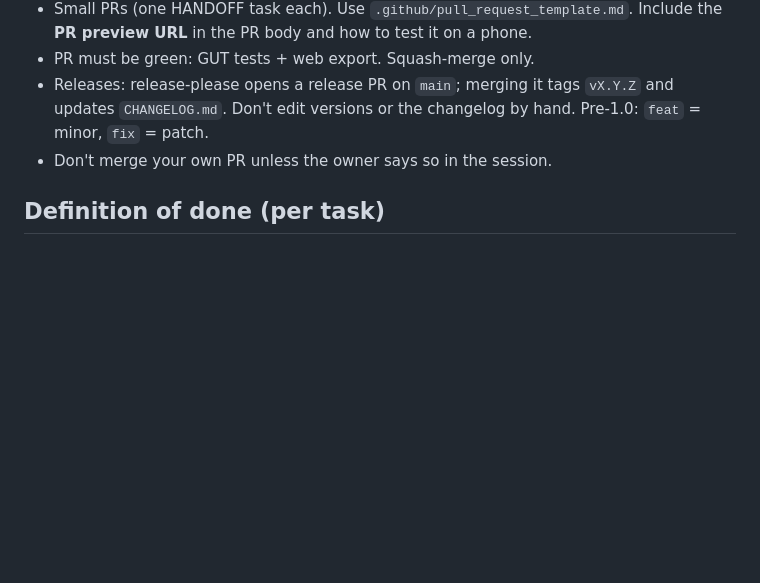
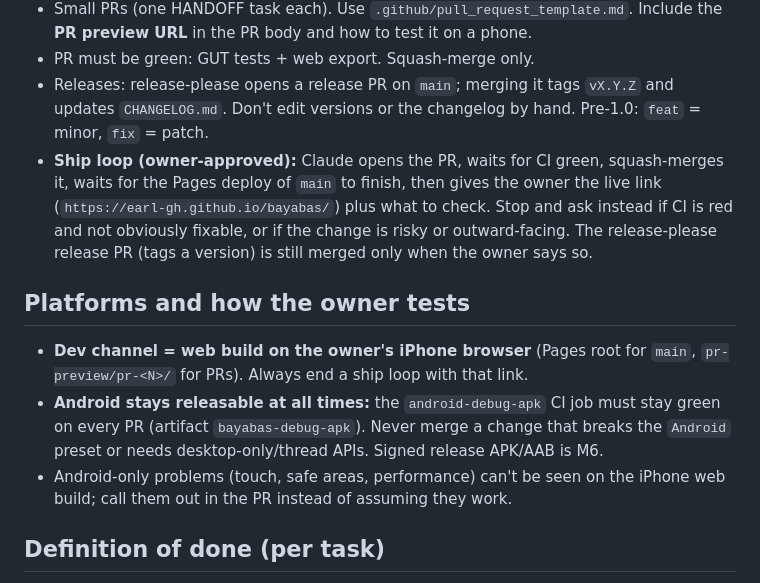
Before and after one commit to earl-gh/bayabas, a Markdown page: CLAUDE.md, the part around the change. Drawn GitHub-style; blank space fills up the shorter version.

Commit message:
docs: record ship loop and platform split in CLAUDE.md (#9)
* docs: record the ship loop (PR, merge, wait for live, share link)

Co-Authored-By: Claude Sonnet 5.5 <noreply@anthropic.com>
Claude-Session: https://claude.ai/code/session_01Vpde5vHZTWw1h4wGUTJzwu

* docs: record platform split (iPhone web for dev, Android APK must stay green)

Co-Authored-By: Claude Sonnet 5.5 <noreply@anthropic.com>
Claude-Session: https://claude.ai/code/session_01Vpde5vHZTWw1h4wGUTJzwu

---------

Co-authored-by: Claude <noreply@anthropic.com>

```diff
--- a/CLAUDE.md
+++ b/CLAUDE.md
@@ -29,7 +29,12 @@ assets/{models,textures,audio,icons,fonts}   server/   tests/{unit,integration}
 - Small PRs (one HANDOFF task each). Use `.github/pull_request_template.md`. Include the **PR preview URL** in the PR body and how to test it on a phone.
 - PR must be green: GUT tests + web export. Squash-merge only.
 - Releases: release-please opens a release PR on `main`; merging it tags `vX.Y.Z` and updates `CHANGELOG.md`. Don't edit versions or the changelog by hand. Pre-1.0: `feat` = minor, `fix` = patch.
-- Don't merge your own PR unless the owner says so in the session.
+- **Ship loop (owner-approved):** Claude opens the PR, waits for CI green, squash-merges it, waits for the Pages deploy of `main` to finish, then gives the owner the live link (`https://earl-gh.github.io/bayabas/`) plus what to check. Stop and ask instead if CI is red and not obviously fixable, or if the change is risky or outward-facing. The release-please release PR (tags a version) is still merged only when the owner says so.
+
+## Platforms and how the owner tests
+- **Dev channel = web build on the owner's iPhone browser** (Pages root for `main`, `pr-preview/pr-<N>/` for PRs). Always end a ship loop with that link.
+- **Android stays releasable at all times:** the `android-debug-apk` CI job must stay green on every PR (artifact `bayabas-debug-apk`). Never merge a change that breaks the `Android` preset or needs desktop-only/thread APIs. Signed release APK/AAB is M6.
+- Android-only problems (touch, safe areas, performance) can't be seen on the iPhone web build; call them out in the PR instead of assuming they work.
 
 ## Definition of done (per task)
 - Static-typed, no warnings (treat warnings as errors in project settings).
```
